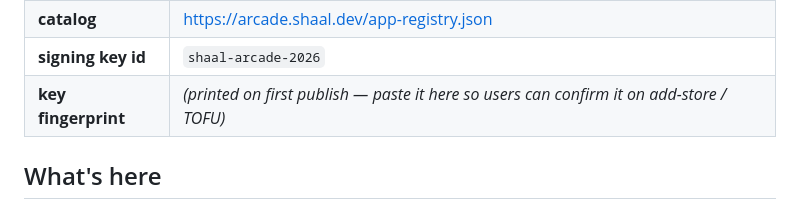
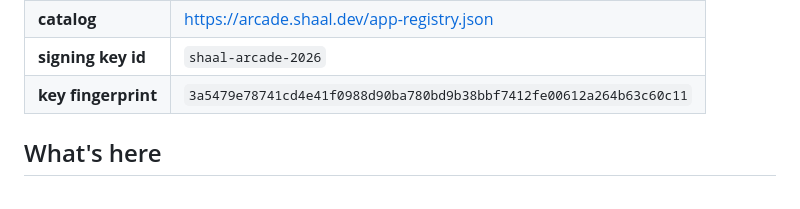
Before and after one commit to shaal/cogstore-arcade, a Markdown page: README.md, the part around the change. GitHub-like rendering.

Commit message:
docs: record the store key fingerprint (live at arcade.shaal.dev)

```diff
--- a/README.md
+++ b/README.md
@@ -14,7 +14,7 @@ None of this depends on the upstream PR (`cognitum-one/cogs#28`) being accepted.
 | **store_id** | `shaal-arcade` (cogs install as `shaal-arcade/<cog>`) |
 | **catalog** | https://arcade.shaal.dev/app-registry.json |
 | **signing key id** | `shaal-arcade-2026` |
-| **key fingerprint** | _(printed on first publish — paste it here so users can confirm it on add-store / TOFU)_ |
+| **key fingerprint** | `3a5479e78741cd4e41f0988d90ba780bd9b38bbf7412fe00612a264b63c60c11` |
 
 ## What's here
 
```
